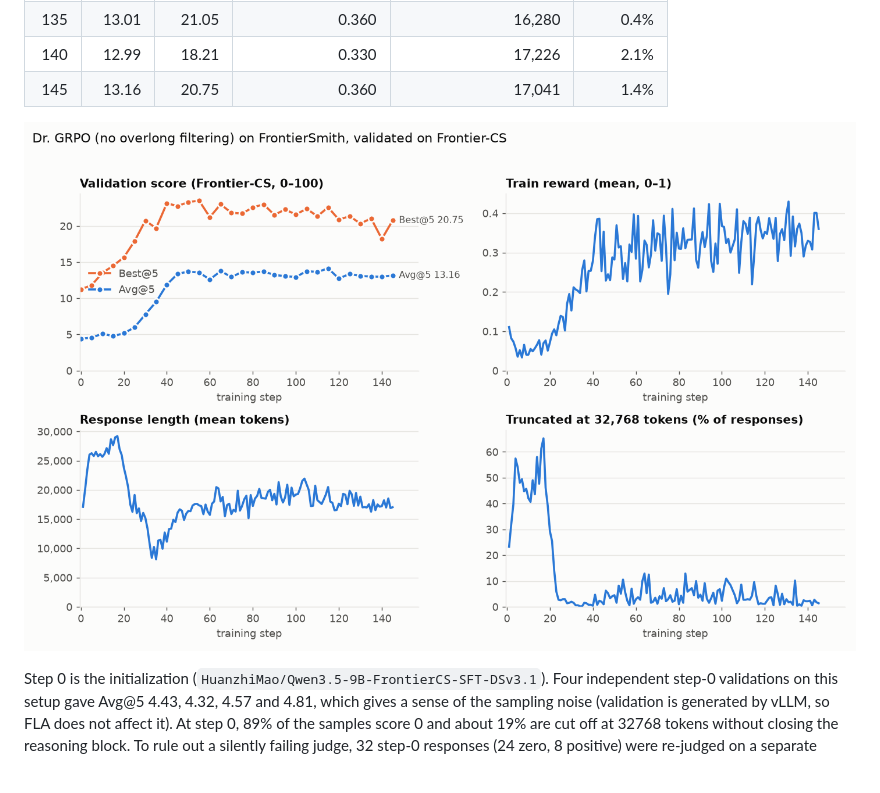
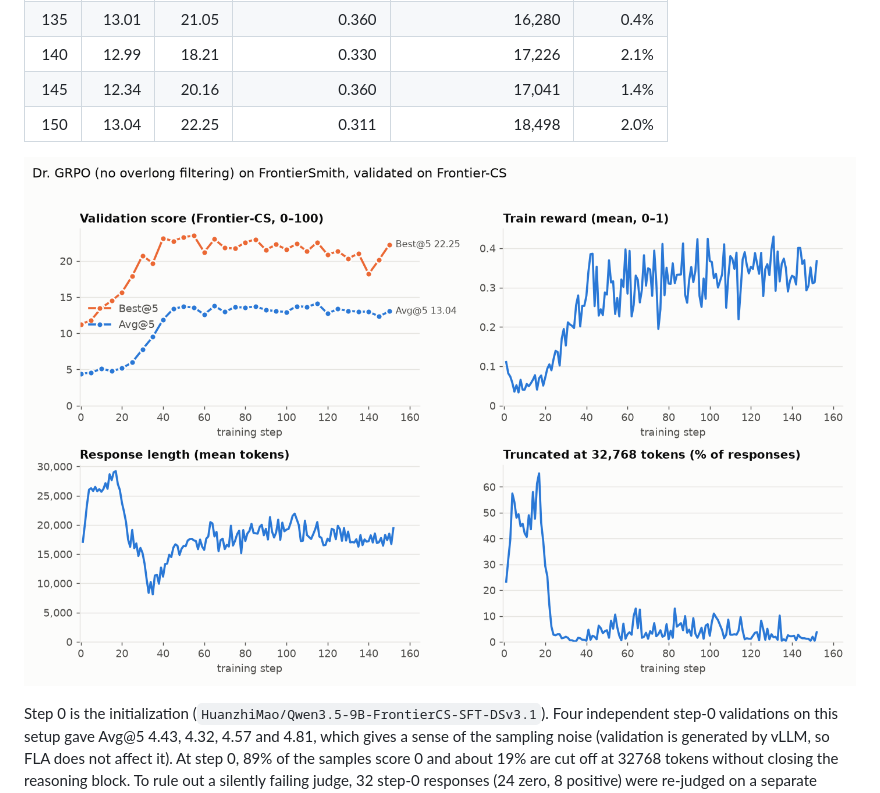
Before and after one commit to EasyPPO/EasyPPO, a Markdown page: results/frontiercs_dr_grpo/README.md, the part around one of its changes. Drawn GitHub-style; pictures changed too: results/frontiercs_dr_grpo/curves.png.

Commit message:
results: Dr. GRPO validation through step 152

```diff
--- a/results/frontiercs_dr_grpo/README.md
+++ b/results/frontiercs_dr_grpo/README.md
@@ -77,7 +77,8 @@ bootstrap estimate and comes out lower; it is kept in `val_curve.csv` as `verl_b
 | 130 | 13.10 | 20.34 | 0.397 | 18,857 | 2.9% |
 | 135 | 13.01 | 21.05 | 0.360 | 16,280 | 0.4% |
 | 140 | 12.99 | 18.21 | 0.330 | 17,226 | 2.1% |
-| 145 | 13.16 | 20.75 | 0.360 | 17,041 | 1.4% |
+| 145 | 12.34 | 20.16 | 0.360 | 17,041 | 1.4% |
+| 150 | 13.04 | 22.25 | 0.311 | 18,498 | 2.0% |
 <!-- results:end -->
 
 ![Validation and training curves](curves.png)
```
Also changed, not shown: other parts of results/frontiercs_dr_grpo/README.md (+1 -1 lines), 3 other files.
